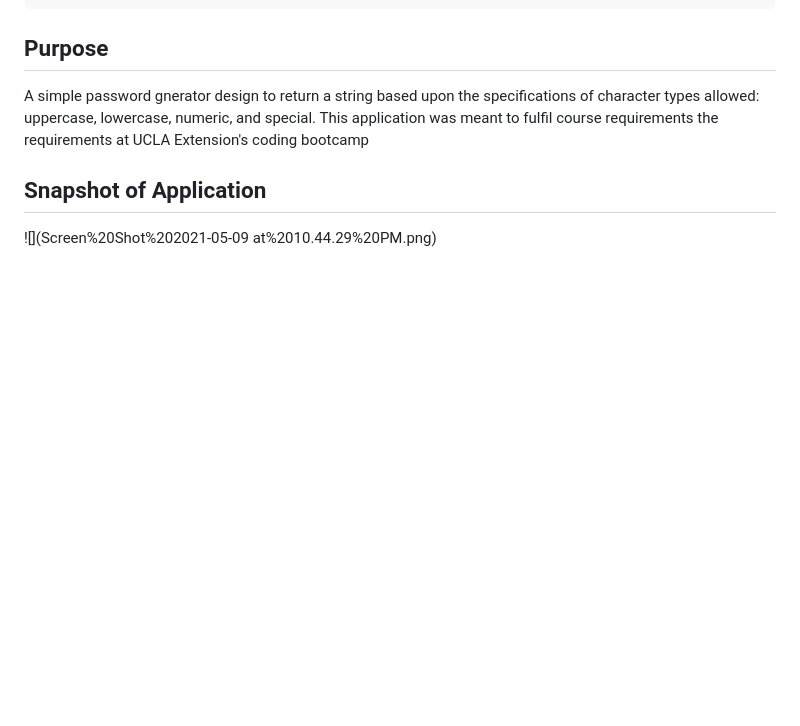
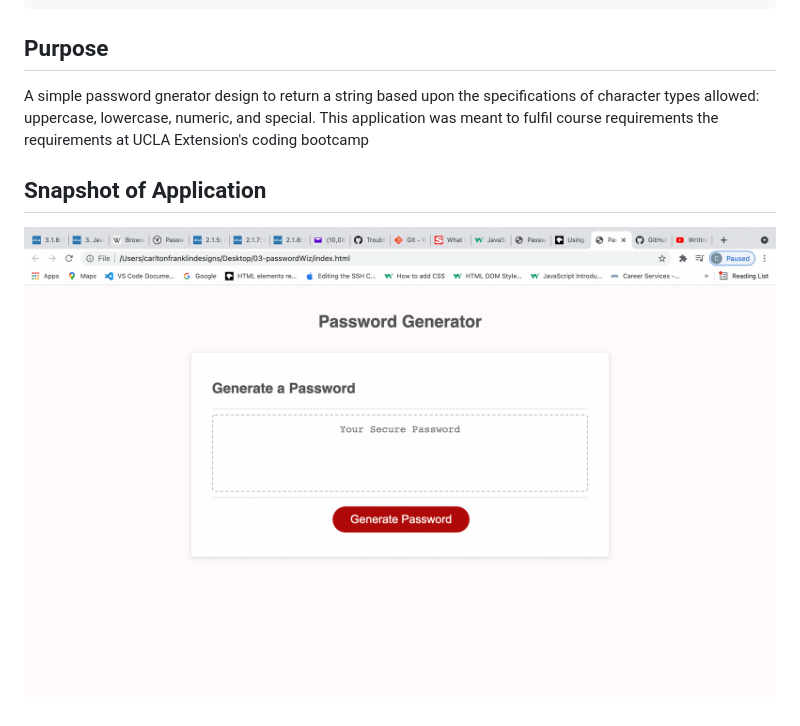
Before and after one commit to twalker7/03-PasswordWiz, a Markdown page: README.md, the part around the change. GitHub-like rendering; blank space fills up the shorter version.

Commit message:
attempt2 for screenshot

```diff
--- a/README.md
+++ b/README.md
@@ -11,4 +11,4 @@ A simple password gnerator design to return a string based upon the specificatio
 
 ## Snapshot of Application
 
-![](Screen%20Shot%202021-05-09 at%2010.44.29%20PM.png)
+![](appscreenshot.png)
```
Also changed, not shown: appscreenshot.png (renamed from Screen Shot 2021-05-09 at 10.44.29 PM.png).
